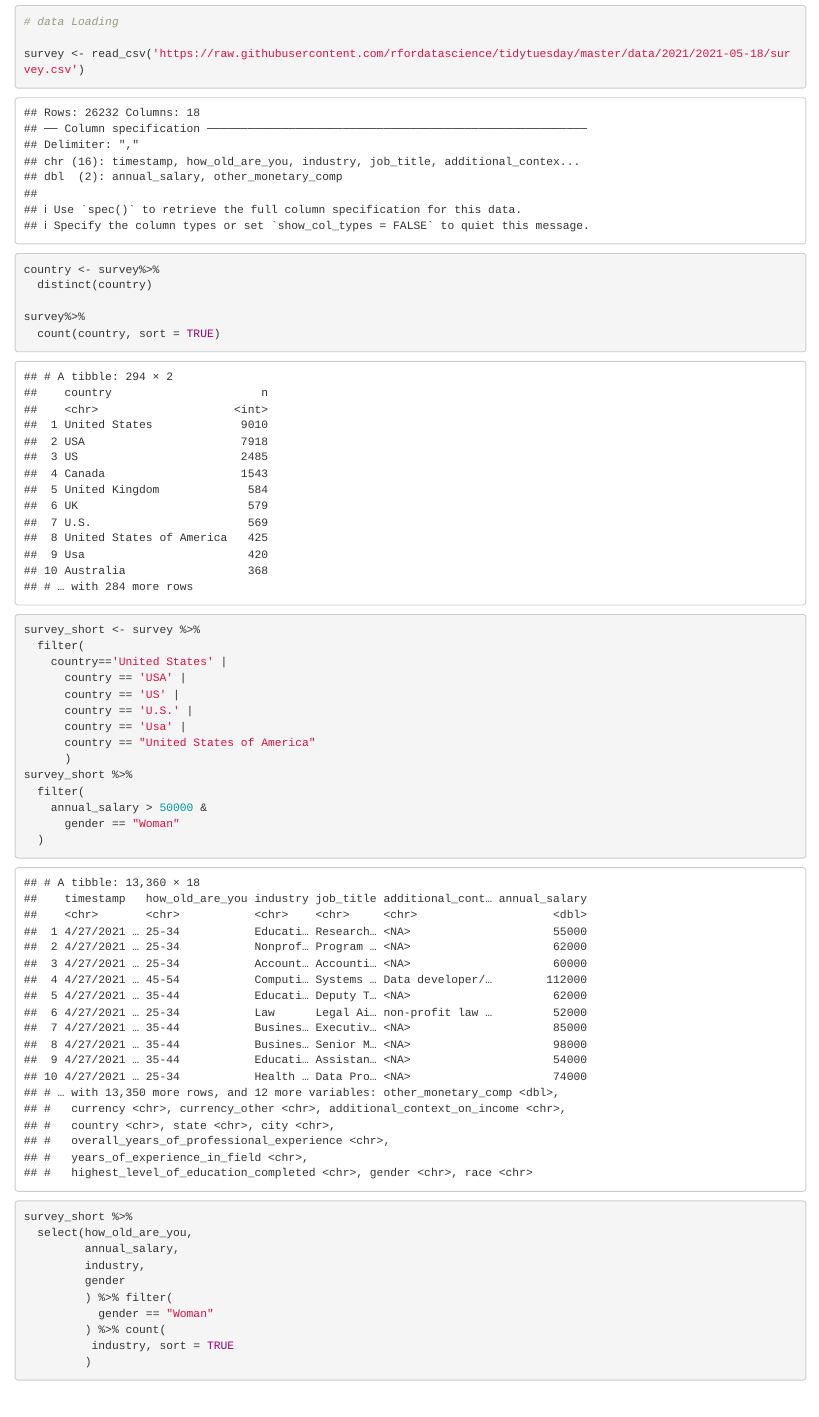
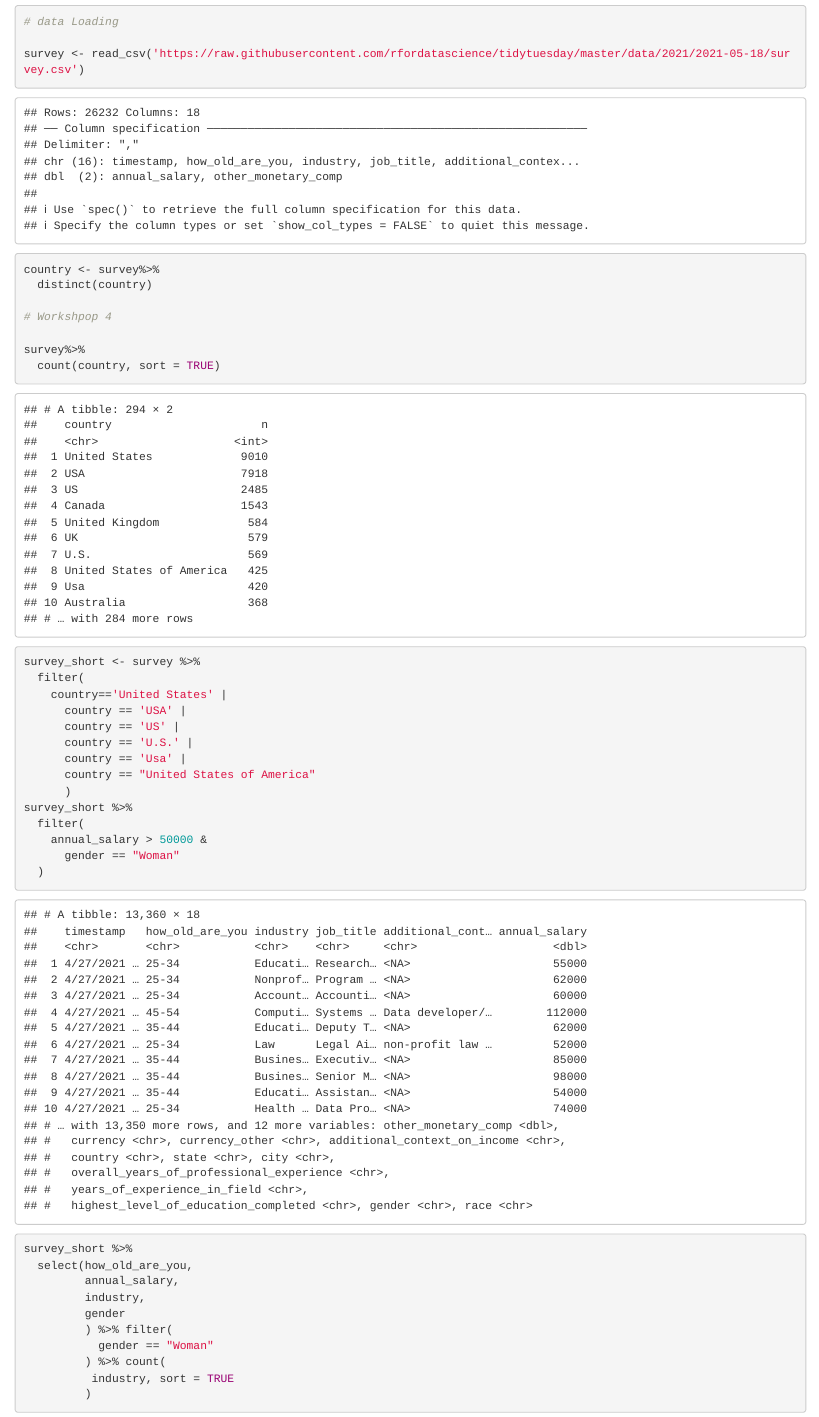
Before and after one commit to MAyazMHaque/all_repos_bco7000, an R Markdown document (workshop_3.Rmd): the page in a window 1100 px wide, from 180 px down. The pictures show the output file workshop_3.html that the author committed with the source, opened offline.

Commit message:
made changes to see if the changing folder can effect it or not?

```diff
--- a/workshop_3.Rmd
+++ b/workshop_3.Rmd
@@ -20,6 +20,8 @@ survey <- read_csv('https://raw.githubusercontent.com/rfordatascience/tidytuesda
 
 country <- survey%>%
   distinct(country)
+
+# Workshpop 4
 
 survey%>%
   count(country, sort = TRUE)
```
Also changed, not shown: workshop_3.html.
